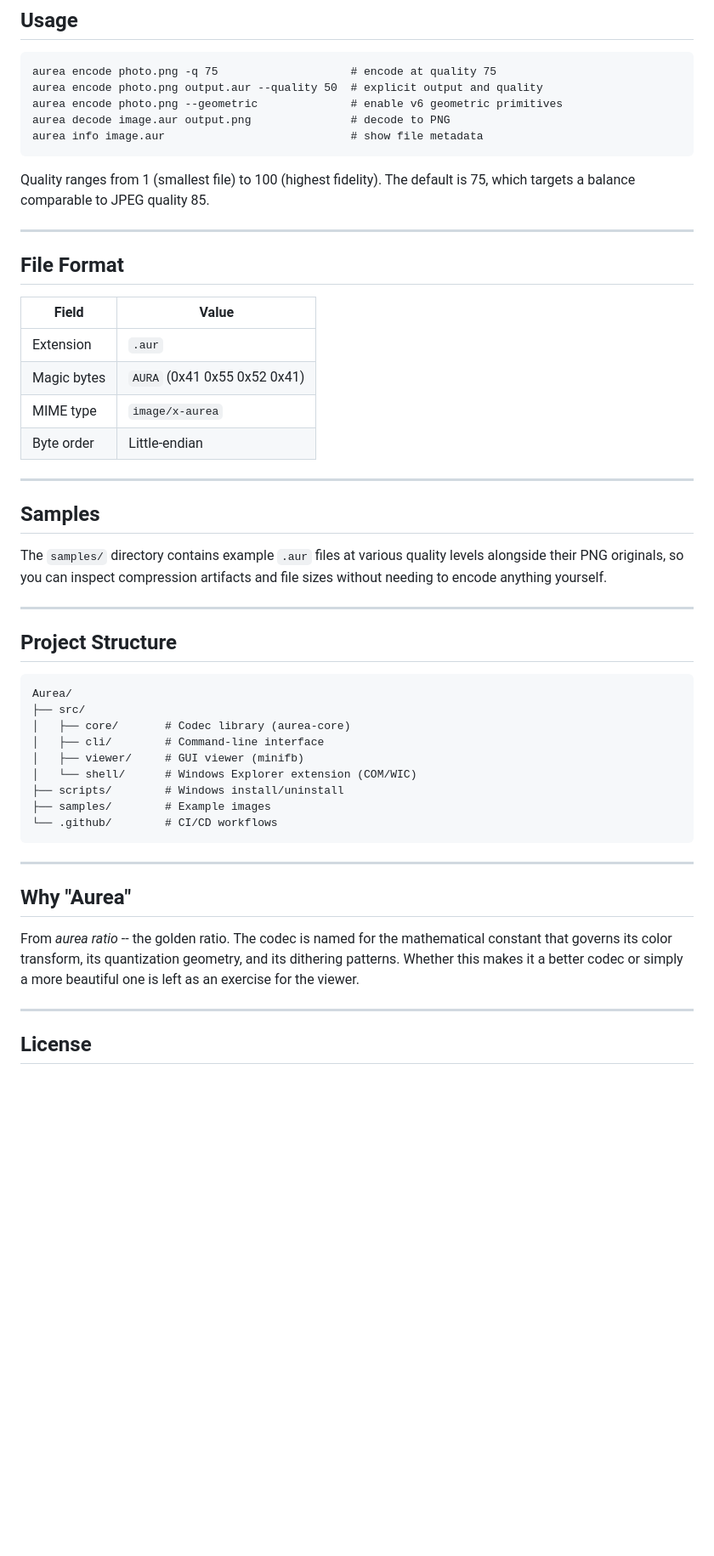
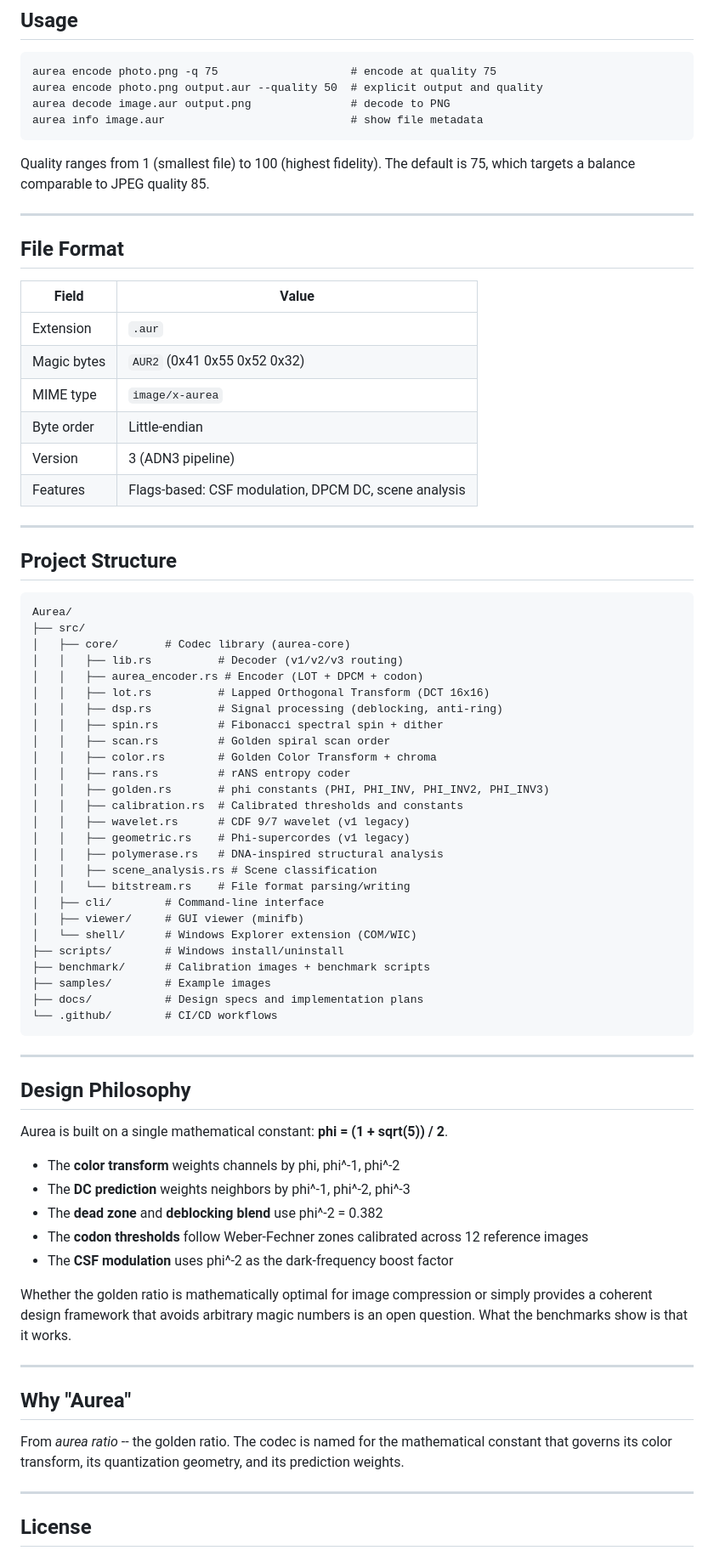
Before and after one commit to 5ymph0en1x/Aurea, a Markdown page: README.md, the part around one of its changes. Shown at 85% size. GitHub-like rendering; blank space fills up the shorter version.

````diff
--- a/README.md
+++ b/README.md
@@ -144,7 +170,6 @@ powershell -ExecutionPolicy Bypass -File scripts\uninstall.ps1
 ```
 aurea encode photo.png -q 75                    # encode at quality 75
 aurea encode photo.png output.aur --quality 50  # explicit output and quality
-aurea encode photo.png --geometric              # enable v6 geometric primitives
 aurea decode image.aur output.png               # decode to PNG
 aurea info image.aur                            # show file metadata
 ```
@@ -158,15 +183,11 @@ Quality ranges from 1 (smallest file) to 100 (highest fidelity). The default is
 | Field | Value |
 |---|---|
 | Extension | `.aur` |
-| Magic bytes | `AURA` (0x41 0x55 0x52 0x41) |
+| Magic bytes | `AUR2` (0x41 0x55 0x52 0x32) |
 | MIME type | `image/x-aurea` |
 | Byte order | Little-endian |
-
----
-
-## Samples
-
-The `samples/` directory contains example `.aur` files at various quality levels alongside their PNG originals, so you can inspect compression artifacts and file sizes without needing to encode anything yourself.
+| Version | 3 (ADN3 pipeline) |
+| Features | Flags-based: CSF modulation, DPCM DC, scene analysis |
 
 ---
 
@@ -176,19 +197,50 @@ The `samples/` directory contains example `.aur` files at various quality levels
 Aurea/
 ├── src/
 │   ├── core/       # Codec library (aurea-core)
+│   │   ├── lib.rs          # Decoder (v1/v2/v3 routing)
+│   │   ├── aurea_encoder.rs # Encoder (LOT + DPCM + codon)
+│   │   ├── lot.rs          # Lapped Orthogonal Transform (DCT 16x16)
+│   │   ├── dsp.rs          # Signal processing (deblocking, anti-ring)
+│   │   ├── spin.rs         # Fibonacci spectral spin + dither
+│   │   ├── scan.rs         # Golden spiral scan order
+│   │   ├── color.rs        # Golden Color Transform + chroma
+│   │   ├── rans.rs         # rANS entropy coder
+│   │   ├── golden.rs       # phi constants (PHI, PHI_INV, PHI_INV2, PHI_INV3)
+│   │   ├── calibration.rs  # Calibrated thresholds and constants
+│   │   ├── wavelet.rs      # CDF 9/7 wavelet (v1 legacy)
+│   │   ├── geometric.rs    # Phi-supercordes (v1 legacy)
+│   │   ├── polymerase.rs   # DNA-inspired structural analysis
+│   │   ├── scene_analysis.rs # Scene classification
+│   │   └── bitstream.rs    # File format parsing/writing
 │   ├── cli/        # Command-line interface
 │   ├── viewer/     # GUI viewer (minifb)
 │   └── shell/      # Windows Explorer extension (COM/WIC)
 ├── scripts/        # Windows install/uninstall
+├── benchmark/      # Calibration images + benchmark scripts
 ├── samples/        # Example images
+├── docs/           # Design specs and implementation plans
 └── .github/        # CI/CD workflows
 ```
 
 ---
 
+## Design Philosophy
+
+Aurea is built on a single mathematical constant: **phi = (1 + sqrt(5)) / 2**.
+
+- The **color transform** weights channels by phi, phi^-1, phi^-2
+- The **DC prediction** weights neighbors by phi^-1, phi^-2, phi^-3
+- The **dead zone** and **deblocking blend** use phi^-2 = 0.382
+- The **codon thresholds** follow Weber-Fechner zones calibrated across 12 reference images
+- The **CSF modulation** uses phi^-2 as the dark-frequency boost factor
+
+Whether the golden ratio is mathematically optimal for image compression or simply provides a coherent design framework that avoids arbitrary magic numbers is an open question. What the benchmarks show is that it works.
+
+---
+
 ## Why "Aurea"
 
-From *aurea ratio* -- the golden ratio. The codec is named for the mathematical constant that governs its color transform, its quantization geometry, and its dithering patterns. Whether this makes it a better codec or simply a more beautiful one is left as an exercise for the viewer.
+From *aurea ratio* -- the golden ratio. The codec is named for the mathematical constant that governs its color transform, its quantization geometry, and its prediction weights.
 
 ---
 
````
Also changed, not shown: other parts of README.md (+63 -37 lines).
